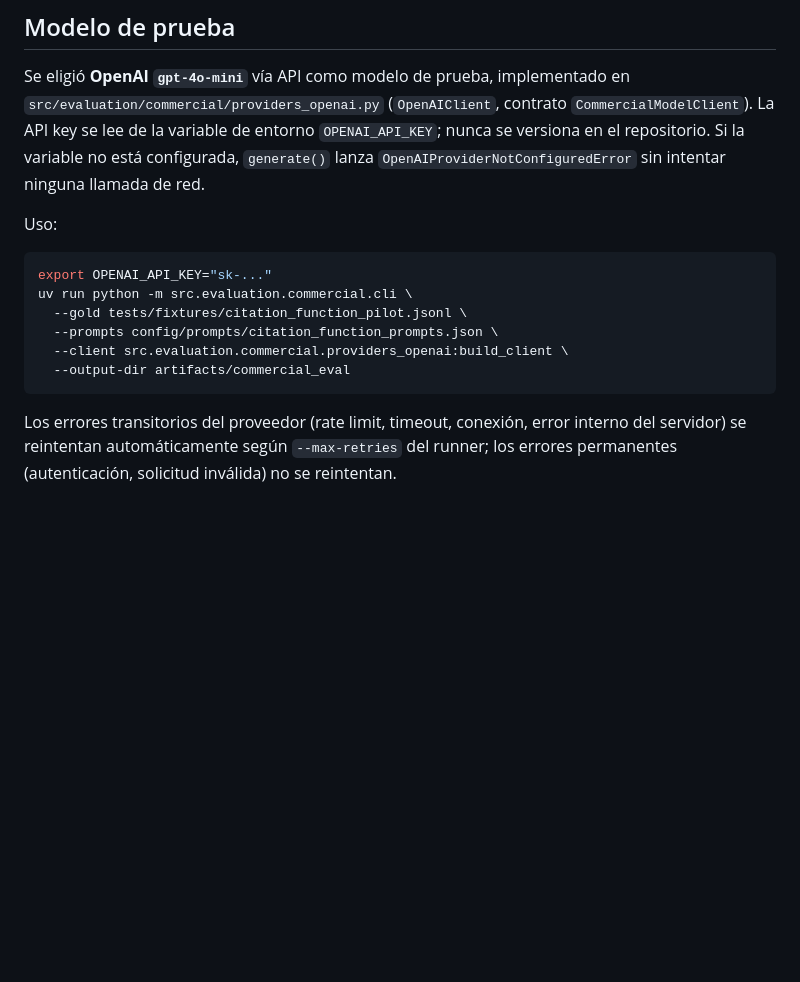
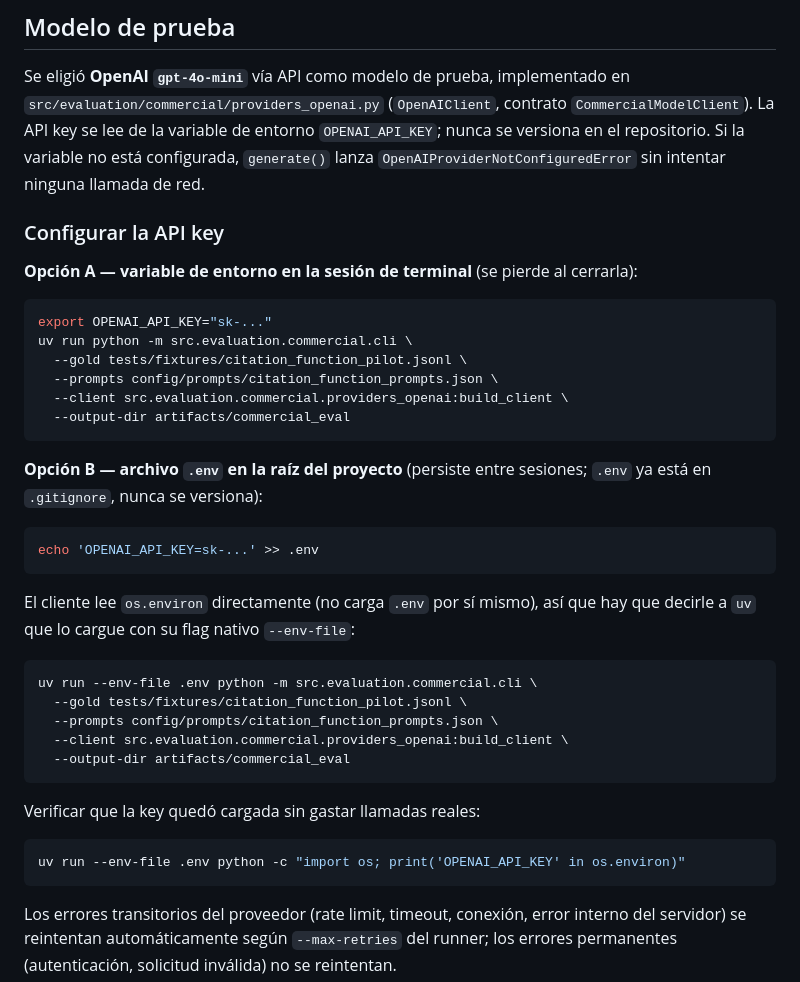
Before and after one commit to Byron971/microproyecto-local-citation, a Markdown page: docs/prompts_estabilidad.md, the part around the change. Drawn GitHub-style; blank space fills up the shorter version.

Commit message:
Documenta la opcion de .env con --env-file para OPENAI_API_KEY

````diff
--- a/docs/prompts_estabilidad.md
+++ b/docs/prompts_estabilidad.md
@@ -81,7 +81,10 @@ en `src/evaluation/commercial/providers_openai.py` (`OpenAIClient`, contrato
 configurada, `generate()` lanza `OpenAIProviderNotConfiguredError` sin
 intentar ninguna llamada de red.
 
-Uso:
+### Configurar la API key
+
+**Opción A — variable de entorno en la sesión de terminal** (se pierde al
+cerrarla):
 
 ```bash
 export OPENAI_API_KEY="sk-..."
@@ -90,6 +93,30 @@ uv run python -m src.evaluation.commercial.cli \
   --prompts config/prompts/citation_function_prompts.json \
   --client src.evaluation.commercial.providers_openai:build_client \
   --output-dir artifacts/commercial_eval
+```
+
+**Opción B — archivo `.env` en la raíz del proyecto** (persiste entre
+sesiones; `.env` ya está en `.gitignore`, nunca se versiona):
+
+```bash
+echo 'OPENAI_API_KEY=sk-...' >> .env
+```
+
+El cliente lee `os.environ` directamente (no carga `.env` por sí mismo), así
+que hay que decirle a `uv` que lo cargue con su flag nativo `--env-file`:
+
+```bash
+uv run --env-file .env python -m src.evaluation.commercial.cli \
+  --gold tests/fixtures/citation_function_pilot.jsonl \
+  --prompts config/prompts/citation_function_prompts.json \
+  --client src.evaluation.commercial.providers_openai:build_client \
+  --output-dir artifacts/commercial_eval
+```
+
+Verificar que la key quedó cargada sin gastar llamadas reales:
+
+```bash
+uv run --env-file .env python -c "import os; print('OPENAI_API_KEY' in os.environ)"
 ```
 
 Los errores transitorios del proveedor (rate limit, timeout, conexión, error
````
